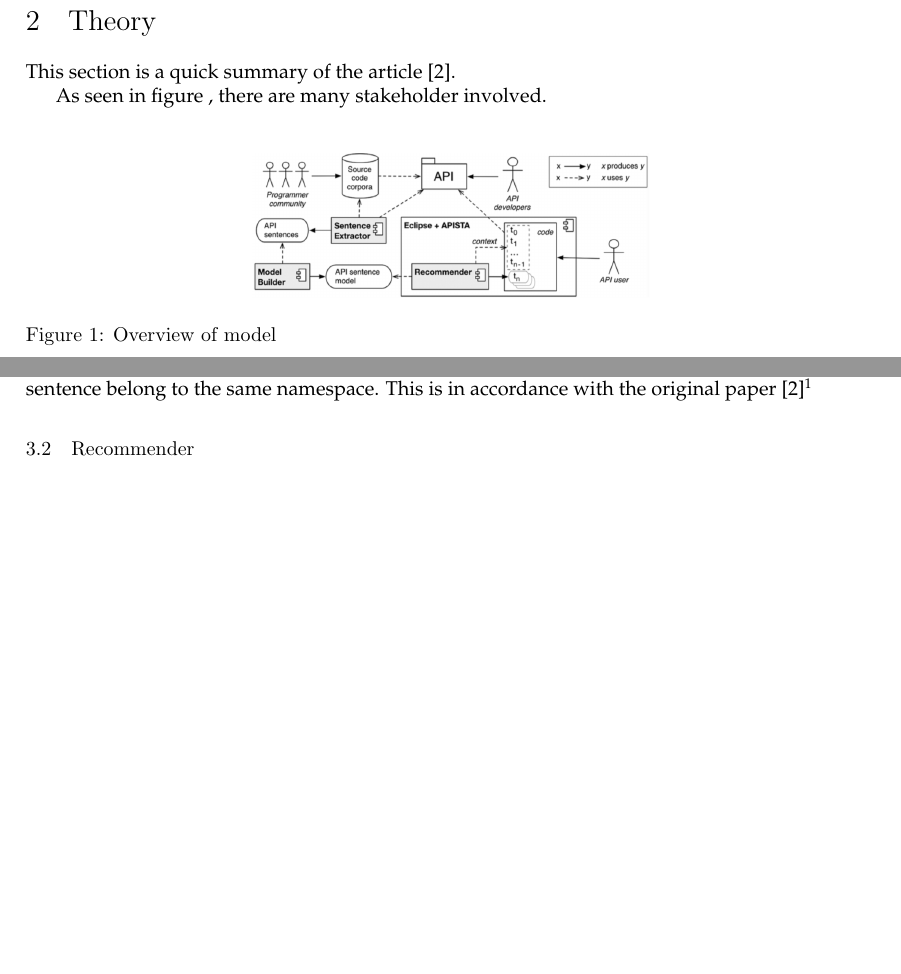
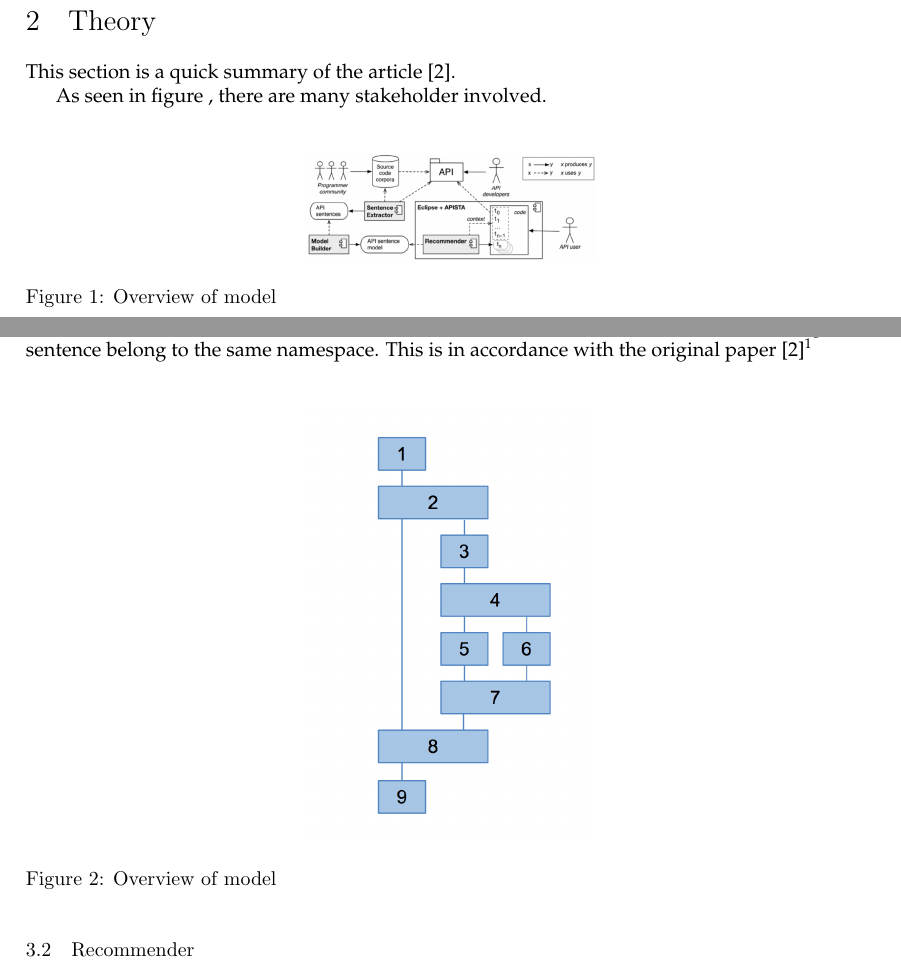
Before and after one commit to kuserich/ngram-recommendation-system-docs, a LaTeX document (documentation.tex, which reads section-chapter1/theory.tex, section-chapter2/technical_implementation.tex): two parts of pages 4 and 6 of 9, joined at a grey line, cut so that both start at the same text, the shorter picture padded with empty space. Compiled offline with pdfLaTeX; a LaTeX package or settings file that is missing is left out.

Commit message:
tried to fix image problem

```diff
--- a/section-chapter1/theory.tex
+++ b/section-chapter1/theory.tex
@@ -3,9 +3,9 @@ This section is a quick summary of the article \cite{Santos2017stepwise}.
 
 As seen in figure , there are many stakeholder involved.
 
-\begin{figure}[h]
+\begin{figure}[H]
 	\centering
-	\includegraphics[height=1in]{./section-chapter1/images/overview.png}
+	\includegraphics[width=2in]{./section-chapter1/images/overview.png}
 	\caption{Overview of model}
 	\label{fig:overview}
 \end{figure}
--- a/section-chapter2/technical_implementation.tex
+++ b/section-chapter2/technical_implementation.tex
@@ -68,12 +68,12 @@ This is in accordance with the original paper \cite{Santos2017stepwise}\footnote
 
 
 
-%\begin{figure}[h]
-%	\centering
-%	\includegraphics[width=2in]{./section-chapter2/images/apisentencetree-ex1.png}
-%	\caption{Overview of model}
-%	\label{fig:asp-1}
-%\end{figure}
+\begin{figure}[H]
+	\centering
+	\includegraphics[width=2in]{./section-chapter2/images/apisentencetree-ex1.png}
+	\caption{Overview of model}
+	\label{fig:asp-1}
+\end{figure}
 
 
 
```
